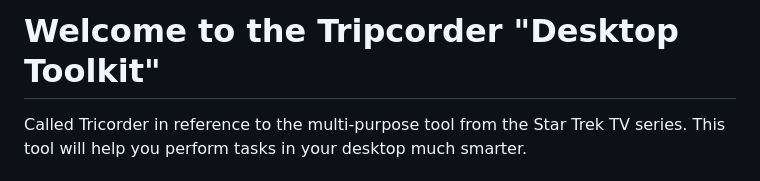
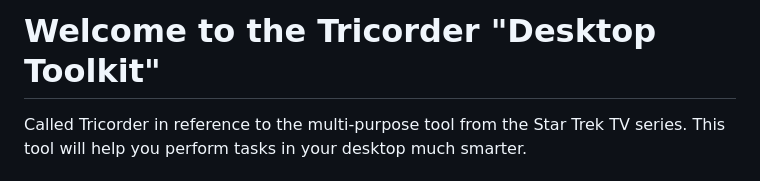
Before and after one commit to christianricci/tricorder-toolkit, a Markdown page: README.md, the part around the change. GitHub-like rendering.

Commit message:
fix app name in README

```diff
--- a/README.md
+++ b/README.md
@@ -1,4 +1,4 @@
-# Welcome to the Tripcorder "Desktop Toolkit"
+# Welcome to the Tricorder "Desktop Toolkit"
 
 Called Tricorder in reference to the multi-purpose tool from the Star Trek TV series. This tool will help you perform tasks in your desktop much smarter.
 
```
